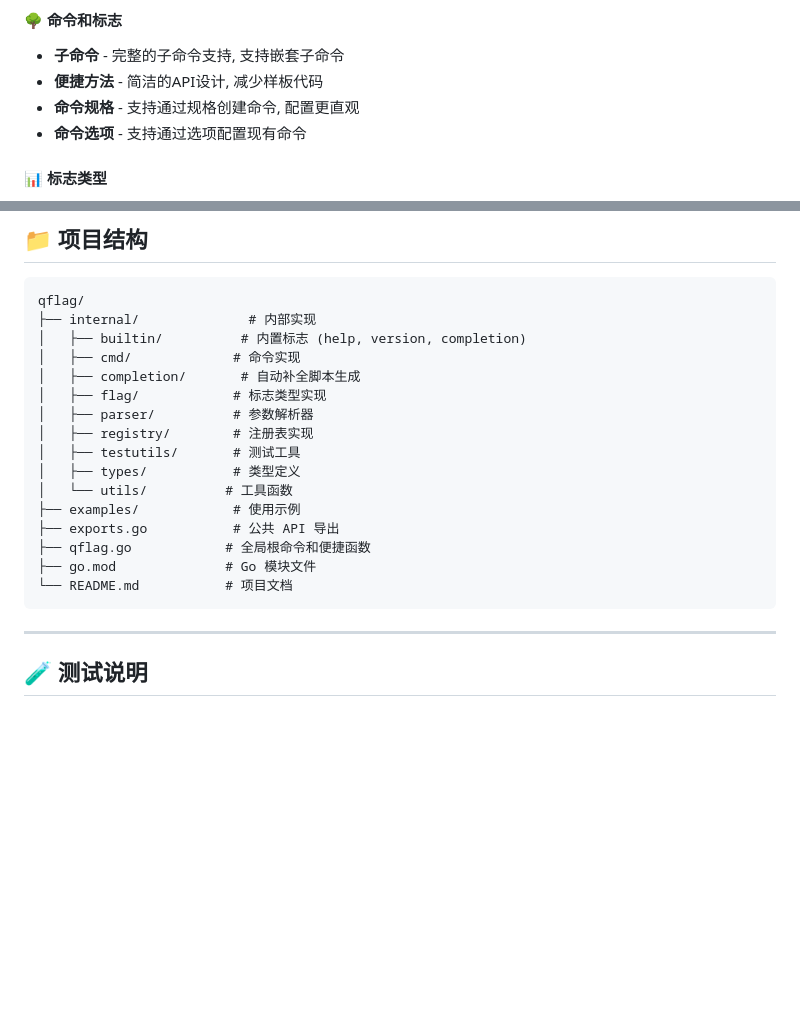
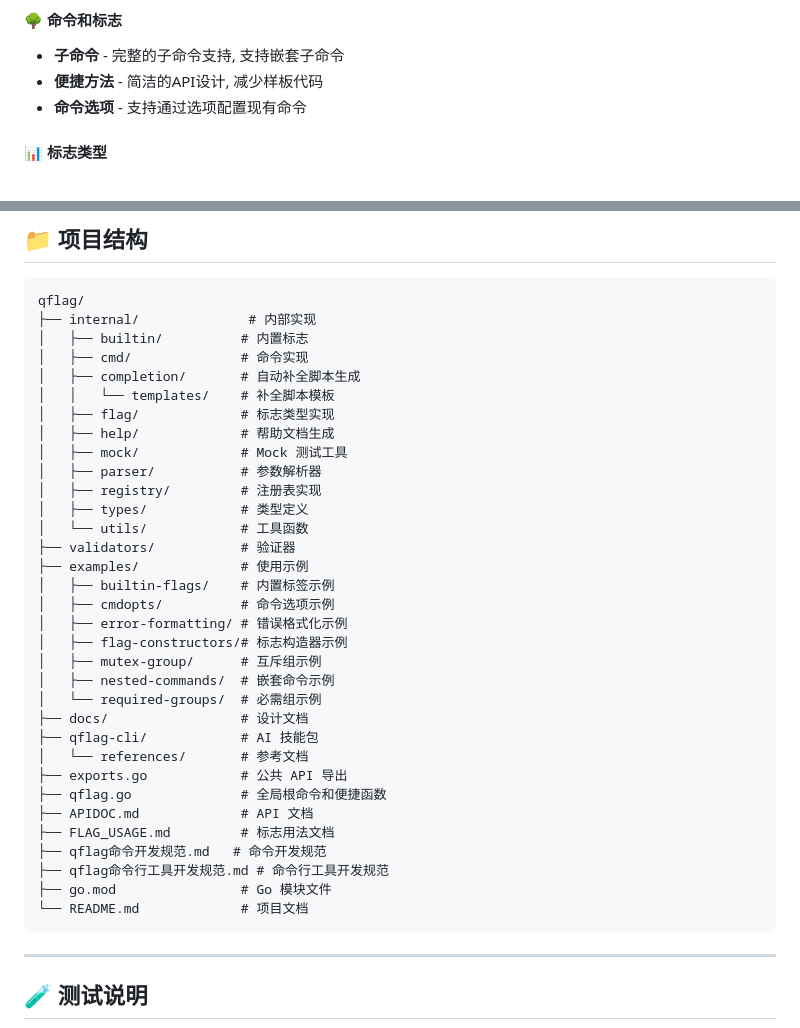
Before and after one commit to QiaoMuDe/qflag, a Markdown page: README.md, 2 parts joined by grey strips. GitHub-like rendering; blank space fills up the shorter version.

Commit message:
docs(README): 更新项目文档结构说明
移除过时的命令规格功能描述，更新目录结构以反映最新的
项目组织架构，包括新增的验证器模块、文档目录、API文档
以及详细的示例分类展示

````diff
--- a/README.md
+++ b/README.md
@@ -52,7 +52,6 @@ QFlag 是一个专为 Go 语言设计的命令行参数解析库, 提供了丰
 #### 🌳 命令和标志
 - **子命令** - 完整的子命令支持, 支持嵌套子命令
 - **便捷方法** - 简洁的API设计, 减少样板代码
-- **命令规格** - 支持通过规格创建命令, 配置更直观
 - **命令选项** - 支持通过选项配置现有命令
 
 #### 📊 标志类型
@@ -835,20 +834,37 @@ func main() {
 ```
 qflag/
 ├── internal/              # 内部实现
-│   ├── builtin/          # 内置标志 (help, version, completion)
-│   ├── cmd/             # 命令实现
+│   ├── builtin/          # 内置标志
+│   ├── cmd/              # 命令实现
 │   ├── completion/       # 自动补全脚本生成
-│   ├── flag/            # 标志类型实现
-│   ├── parser/          # 参数解析器
-│   ├── registry/        # 注册表实现
-│   ├── testutils/       # 测试工具
-│   ├── types/           # 类型定义
-│   └── utils/          # 工具函数
-├── examples/            # 使用示例
-├── exports.go           # 公共 API 导出
-├── qflag.go            # 全局根命令和便捷函数
-├── go.mod              # Go 模块文件
-└── README.md           # 项目文档
+│   │   └── templates/    # 补全脚本模板
+│   ├── flag/             # 标志类型实现
+│   ├── help/             # 帮助文档生成
+│   ├── mock/             # Mock 测试工具
+│   ├── parser/           # 参数解析器
+│   ├── registry/         # 注册表实现
+│   ├── types/            # 类型定义
+│   └── utils/            # 工具函数
+├── validators/           # 验证器
+├── examples/             # 使用示例
+│   ├── builtin-flags/    # 内置标签示例
+│   ├── cmdopts/          # 命令选项示例
+│   ├── error-formatting/ # 错误格式化示例
+│   ├── flag-constructors/# 标志构造器示例
+│   ├── mutex-group/      # 互斥组示例
+│   ├── nested-commands/  # 嵌套命令示例
+│   └── required-groups/  # 必需组示例
+├── docs/                 # 设计文档
+├── qflag-cli/            # AI 技能包
+│   └── references/       # 参考文档
+├── exports.go            # 公共 API 导出
+├── qflag.go              # 全局根命令和便捷函数
+├── APIDOC.md             # API 文档
+├── FLAG_USAGE.md         # 标志用法文档
+├── qflag命令开发规范.md   # 命令开发规范
+├── qflag命令行工具开发规范.md # 命令行工具开发规范
+├── go.mod                # Go 模块文件
+└── README.md             # 项目文档
 ```
 
 ---
````
